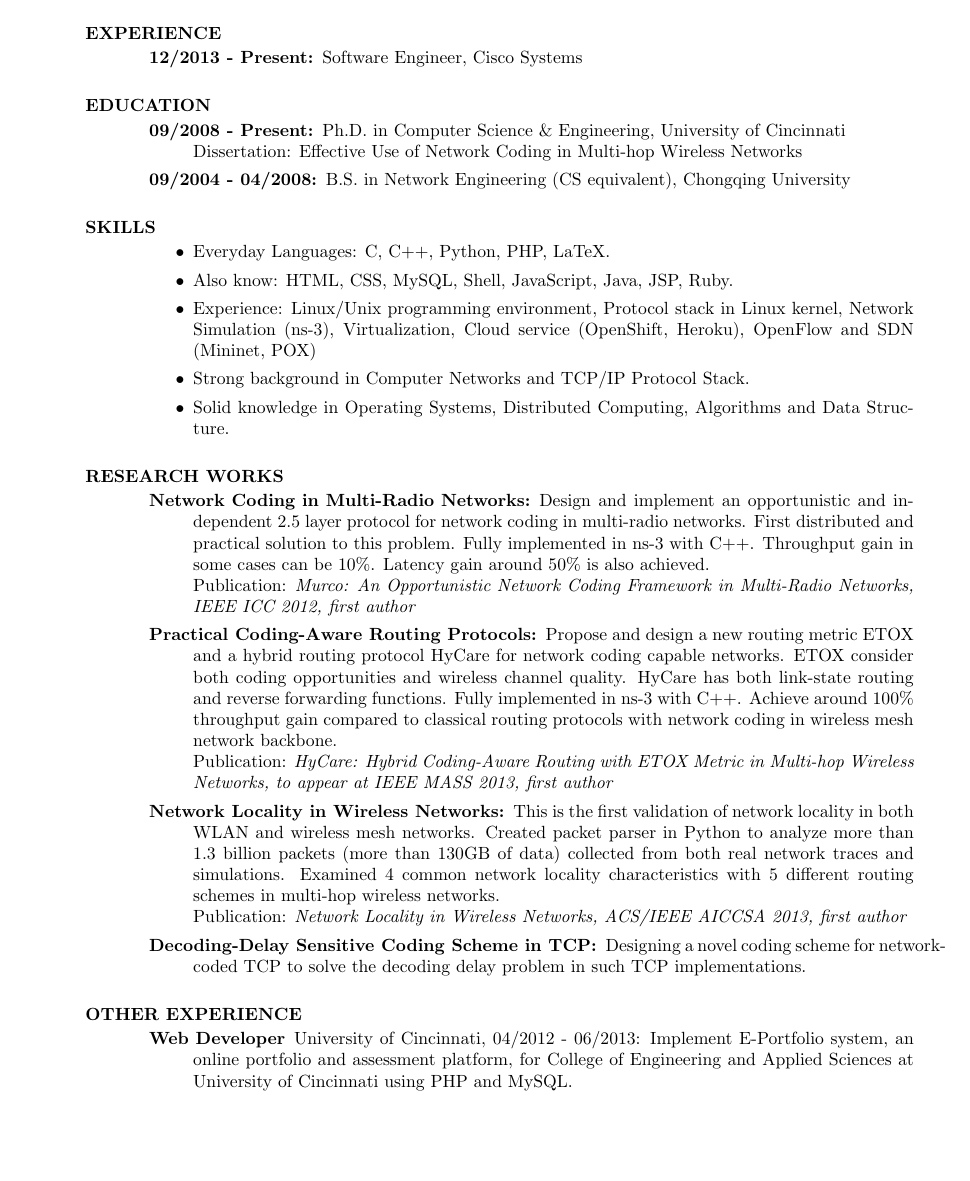
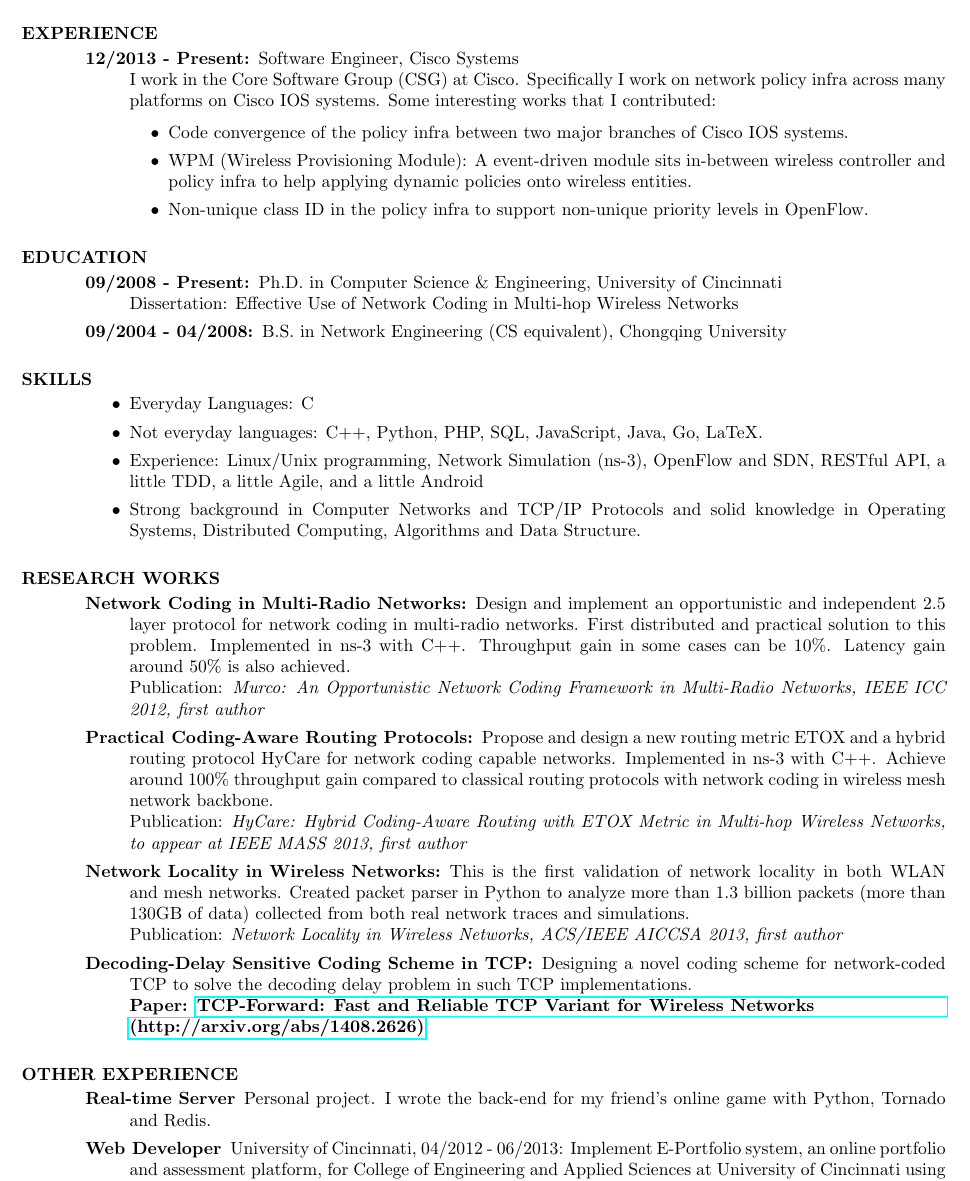
Before and after one commit to mmmmmm1988/YangChi_resume, a LaTeX CV (YangChi_resume_shorter.tex): part of page 1 of 2 before the commit and part of the page after it, cut so that both start at the same text, the shorter picture padded with empty space. Compiled offline with pdfLaTeX.

Commit message:
updated resume

```diff
--- a/YangChi_resume_shorter.tex
+++ b/YangChi_resume_shorter.tex
@@ -11,7 +20,13 @@
 \begin{resume}
 	\section{EXPERIENCE}
 	\begin{description}
-		\item[12/2013 - Present:] Software Engineer, Cisco Systems
+		\item[12/2013 - Present:] Software Engineer, Cisco Systems \\
+		I work in the Core Software Group (CSG) at Cisco. Specifically I work on network policy infra across many platforms on Cisco IOS systems. Some interesting works that I contributed:
+        \begin{itemize}
+            \item Code convergence of the policy infra between two major branches of Cisco IOS systems.
+            \item WPM (Wireless Provisioning Module): A event-driven module sits in-between wireless controller and policy infra to help applying dynamic policies onto wireless entities.
+			\item Non-unique class ID in the policy infra to support non-unique priority levels in OpenFlow.
+		\end{itemize}
 	\end{description}
 	\section{EDUCATION}
 	\begin{description}
@@ -22,33 +37,32 @@
 
 	\section{SKILLS}
 	\begin{itemize}
-		\item Everyday Languages: C, C++, Python, PHP, LaTeX.
-		\item Also know: HTML, CSS, MySQL, Shell, JavaScript, Java, JSP, Ruby.
-		\item Experience: Linux/Unix programming environment, Protocol stack in Linux kernel, Network Simulation (ns-3), Virtualization, Cloud service (OpenShift, Heroku), OpenFlow and SDN (Mininet, POX)
-		\item Strong background in Computer Networks and TCP/IP Protocol Stack.
-		\item Solid knowledge in Operating Systems, Distributed Computing, Algorithms and Data Structure.
+		\item Everyday Languages: C
+		\item Not everyday languages: C++, Python, PHP, SQL, JavaScript, Java, Go, LaTeX.
+		\item Experience: Linux/Unix programming, Network Simulation (ns-3), OpenFlow and SDN, RESTful API, a little TDD, a little Agile, and a little Android
+		\item Strong background in Computer Networks and TCP/IP Protocols and solid knowledge in Operating Systems, Distributed Computing, Algorithms and Data Structure.
 	\end{itemize}
 
 	\section{RESEARCH WORKS}
 	\begin{description}
 		\item[Network Coding in Multi-Radio Networks:]
-			Design and implement an opportunistic and independent 2.5 layer protocol for network coding in multi-radio networks. First distributed and practical solution to this problem. Fully implemented in ns-3 with C++. Throughput gain in some cases can be 10\%. Latency gain around 50\% is also achieved. \\
+			Design and implement an opportunistic and independent 2.5 layer protocol for network coding in multi-radio networks. First distributed and practical solution to this problem. Implemented in ns-3 with C++. Throughput gain in some cases can be 10\%. Latency gain around 50\% is also achieved. \\
 			Publication: \emph{Murco: An Opportunistic Network Coding Framework in Multi-Radio Networks, IEEE ICC 2012, first author}
 		\item[Practical Coding-Aware Routing Protocols:]
-			Propose and design a new routing metric ETOX and a hybrid routing protocol HyCare for network coding capable networks. ETOX consider both coding opportunities and wireless channel quality. HyCare has both link-state routing and reverse forwarding functions. Fully implemented in ns-3 with C++. Achieve around 100\% throughput gain compared to classical routing protocols with network coding in wireless mesh network backbone.\\
+			Propose and design a new routing metric ETOX and a hybrid routing protocol HyCare for network coding capable networks. Implemented in ns-3 with C++. Achieve around 100\% throughput gain compared to classical routing protocols with network coding in wireless mesh network backbone.\\
 			Publication: \emph{HyCare: Hybrid Coding-Aware Routing with ETOX Metric in Multi-hop Wireless Networks, to appear at IEEE MASS 2013, first author}
 		\item[Network Locality in Wireless Networks:]
-			This is the first validation of network locality in both WLAN and wireless mesh networks. Created packet parser in Python to analyze more than 1.3 billion packets (more than 130GB of data) collected from both real network traces and simulations. Examined 4 common network locality characteristics with 5 different routing schemes in multi-hop wireless networks.\\
+			This is the first validation of network locality in both WLAN and mesh networks. Created packet parser in Python to analyze more than 1.3 billion packets (more than 130GB of data) collected from both real network traces and simulations. \\
 			Publication: \emph{Network Locality in Wireless Networks, ACS/IEEE AICCSA 2013, first author}
 		\item [Decoding-Delay Sensitive Coding Scheme in TCP:]
-			Designing a novel coding scheme for network-coded TCP to solve the decoding delay problem in such TCP implementations.
+			Designing a novel coding scheme for network-coded TCP to solve the decoding delay problem in such TCP implementations. \\
+			\textbf{Paper: \href{http://arxiv.org/abs/1408.2626}{TCP-Forward: Fast and Reliable TCP Variant for Wireless Networks \\ (http://arxiv.org/abs/1408.2626)}}
 	\end{description}
 
 	\section{OTHER EXPERIENCE}
 	\begin{description}
+		\item[Real-time Server] Personal project. I wrote the back-end for my friend's online game with Python, Tornado and Redis.
 		\item[Web Developer] University of Cincinnati, 04/2012 - 06/2013: Implement E-Portfolio system, an online portfolio and assessment platform, for College of Engineering and Applied Sciences at University of Cincinnati using PHP and MySQL.
-		\item[Teaching Assistant] University of Cincinnati, Spring 2010-2011: in Ad Hoc and Sensor Networks class.
-		\item[Internship] Institute of Computing Technology, Chinese Academy of Sciences, Summer 2007: Tested functions and reliability of a SOA framework with Java.
 	\end{description}
 
 \end{resume}
```
Also changed, not shown: YangChi_resume.tex (+23 -12 lines), README.md, YangChi_resume.pdf, YangChi_resume_shorter.pdf, YangChi_resume_shorter.tex (11 more changed lines).
